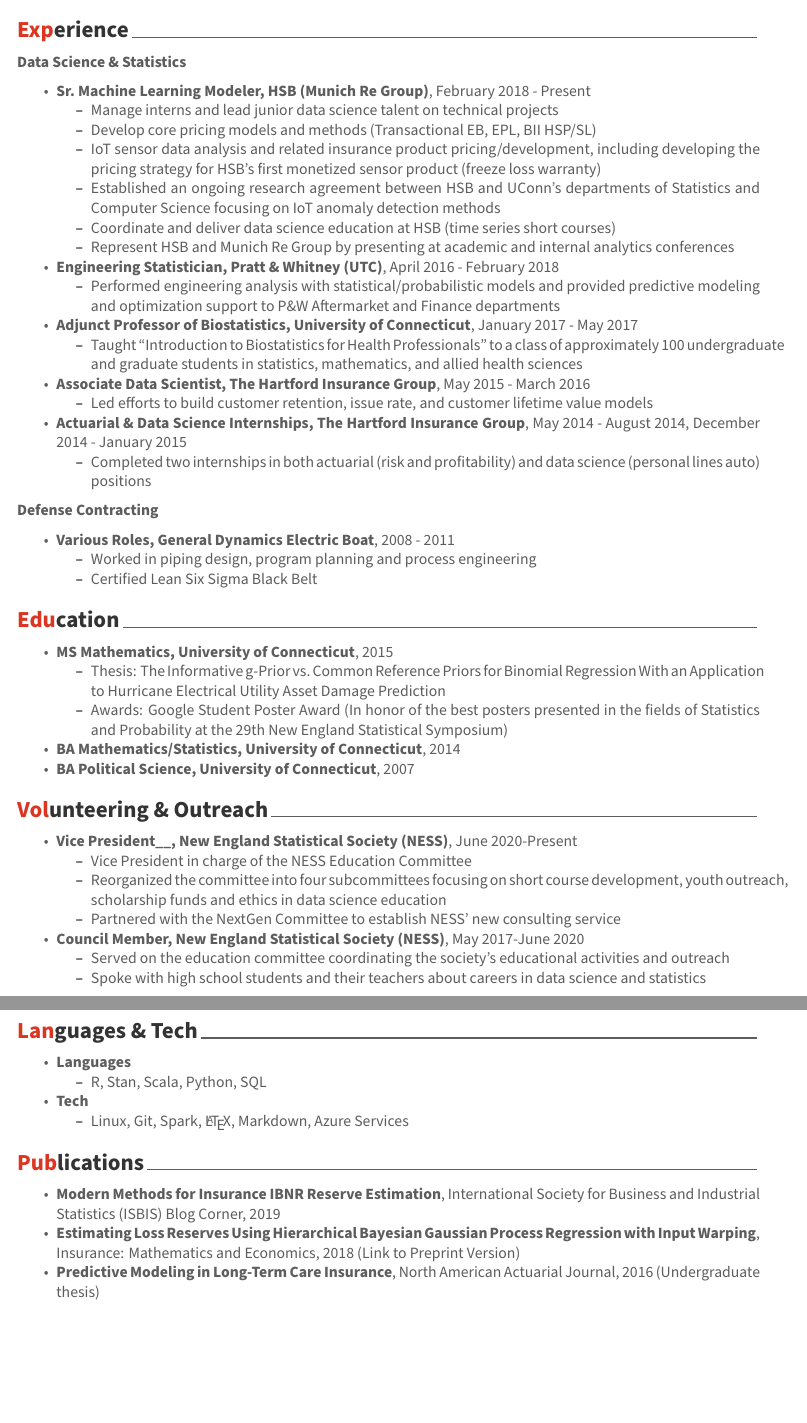
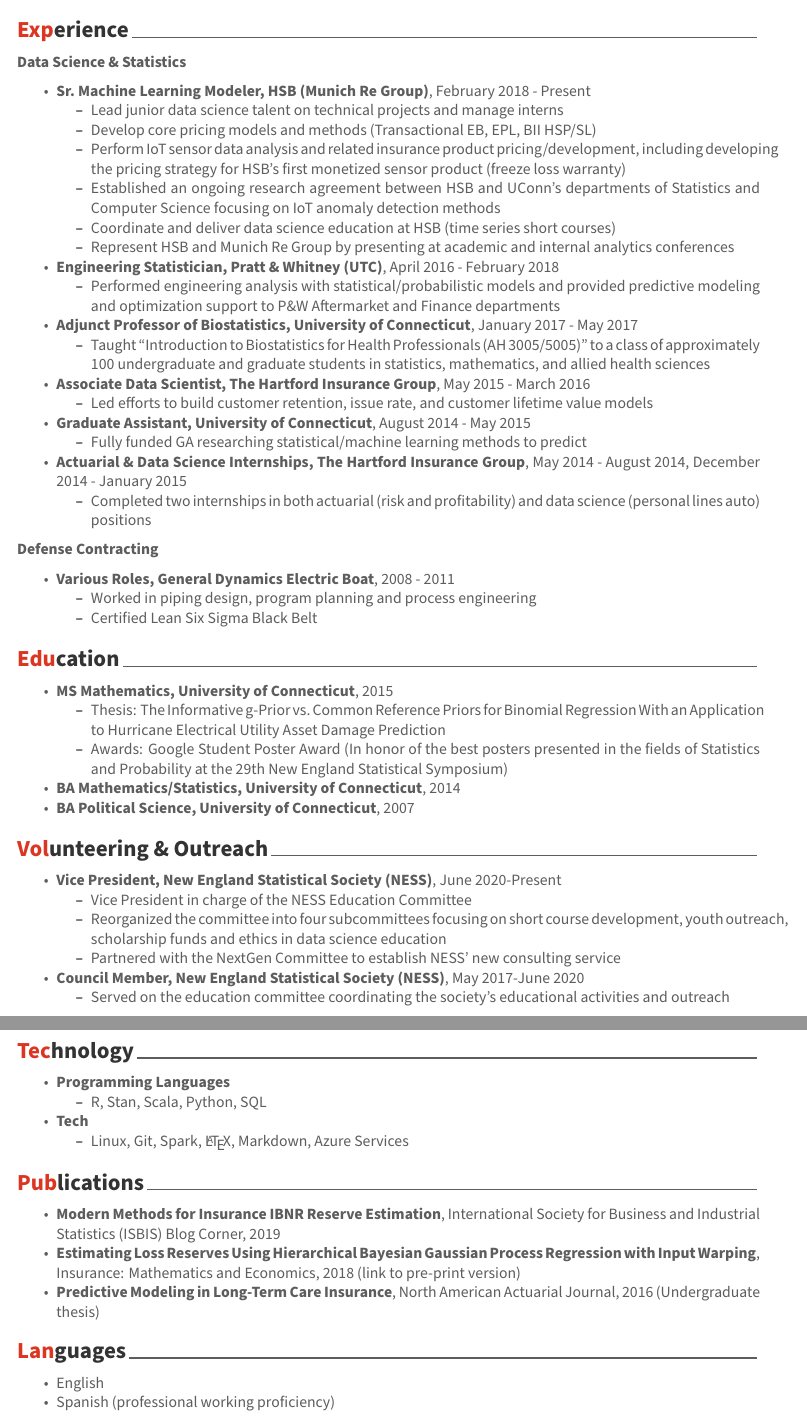
Before and after one commit to nathan-lally/resume, an R Markdown document (NLCV.Rmd): two parts of pages 1 and 2 of 2, joined at a grey line, cut so that both start at the same text, the shorter picture padded with empty space. The pictures show the output file NLCV.pdf that the author committed with the source.

Commit message:
yet another update to the resume

```diff
--- a/NLCV.Rmd
+++ b/NLCV.Rmd
@@ -20,18 +20,20 @@
 __Data Science & Statistics__
 
  * __Sr. Machine Learning Modeler, HSB (Munich Re Group)__, February 2018 - Present
-    * Manage interns and lead junior data science talent on technical projects
+    * Lead junior data science talent on technical projects and manage interns
     * Develop core pricing models and methods (Transactional EB, EPL, BII HSP/SL)
-    * IoT sensor data analysis and related insurance product pricing/development, including developing the pricing strategy for HSB's first monetized sensor product (freeze loss warranty)
+    * Perform IoT sensor data analysis and related insurance product pricing/development, including developing the pricing strategy for HSB's first monetized sensor product (freeze loss warranty)
     * Established an ongoing research agreement between HSB and UConn's departments of Statistics and Computer Science focusing on IoT anomaly detection methods
     * Coordinate and deliver data science education at HSB (time series short courses)
     * Represent HSB and Munich Re Group by presenting at academic and internal analytics conferences
  * __Engineering Statistician, Pratt & Whitney (UTC)__, April 2016 - February 2018
      * Performed engineering analysis with statistical/probabilistic models and provided predictive modeling and optimization support to P&W Aftermarket and Finance departments
  * __Adjunct Professor of Biostatistics, University of Connecticut__, January 2017 - May 2017
-     * Taught "Introduction to Biostatistics for Health Professionals" to a class of approximately 100 undergraduate and graduate students in statistics, mathematics, and allied health sciences
+     * Taught "Introduction to Biostatistics for Health Professionals (AH 3005/5005)" to a class of approximately 100 undergraduate and graduate students in statistics, mathematics, and allied health sciences
  * __Associate Data Scientist, The Hartford Insurance Group__, May 2015 - March 2016
      * Led efforts to build customer retention, issue rate, and customer lifetime value models
+ * __Graduate Assistant, University of Connecticut__, August 2014 - May 2015
+     * Fully funded GA researching statistical/machine learning methods to predict
  * __Actuarial & Data Science Internships, The Hartford Insurance Group__, May 2014 - August 2014, December 2014 - January 2015
      * Completed two internships in both actuarial (risk and profitability) and data science (personal lines auto) positions
 
@@ -51,17 +53,16 @@
 
 # Volunteering & Outreach
 
- * __[Vice President__, New England Statistical Society (NESS)](https://nestat.org/about/structure/)__, June 2020-Present
+ * __[Vice President, New England Statistical Society (NESS)](https://nestat.org/about/structure/)__, June 2020-Present
      * Vice President in charge of the NESS Education Committee
      * Reorganized the committee into four subcommittees focusing on short course development, youth outreach, scholarship funds and ethics in data science education
      * Partnered with the NextGen Committee to establish NESS' new consulting service
  * __Council Member, New England Statistical Society (NESS)__, May 2017-June 2020
      * Served on the education committee coordinating the society’s educational activities and outreach
-     * Spoke with high school students and their teachers about careers in data science and statistics
 
-# Languages & Tech
+# Technology
 
- * __Languages__
+ * __Programming Languages__
     * R, Stan, Scala, Python, SQL
  * __Tech__
     * Linux, Git, Spark, \LaTeX, Markdown, Azure Services
@@ -69,5 +70,10 @@
 # Publications
 
   * __[Modern Methods for Insurance IBNR Reserve Estimation](https://blogisbis.wordpress.com/2019/06/26/modern-methods-for-insurance-ibnr-reserve-estimation/)__, International Society for Business and Industrial Statistics (ISBIS) Blog Corner, 2019
-  * __[Estimating Loss Reserves Using Hierarchical Bayesian Gaussian Process Regression with Input Warping](https://www.sciencedirect.com/science/article/pii/S0167668717304523)__, Insurance: Mathematics and Economics, 2018 ([Link to Preprint Version](https://hartman.byu.edu/files/LallyHartman_GPReserving.pdf))
+  * __[Estimating Loss Reserves Using Hierarchical Bayesian Gaussian Process Regression with Input Warping](https://www.sciencedirect.com/science/article/pii/S0167668717304523)__, Insurance: Mathematics and Economics, 2018 ([link to pre-print version](https://hartman.byu.edu/files/LallyHartman_GPReserving.pdf))
   * __[Predictive Modeling in Long-Term Care Insurance](https://www.tandfonline.com/eprint/7W2dZajRvYGmTIk4t5bT/full)__, North American Actuarial Journal, 2016 (Undergraduate thesis)
+
+# Languages
+
+  * English
+  * Spanish (professional working proficiency)
```
Also changed, not shown: NLCV.pdf.
